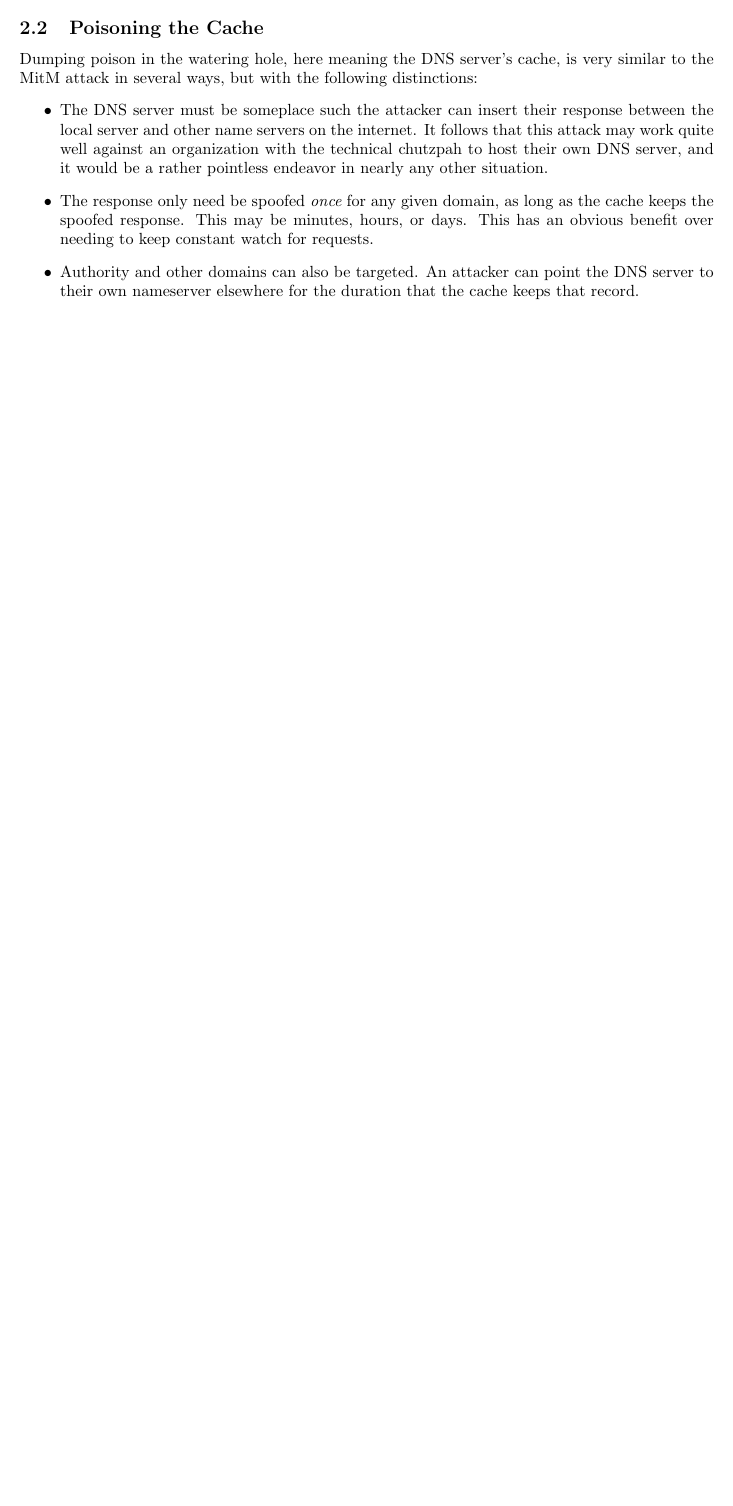
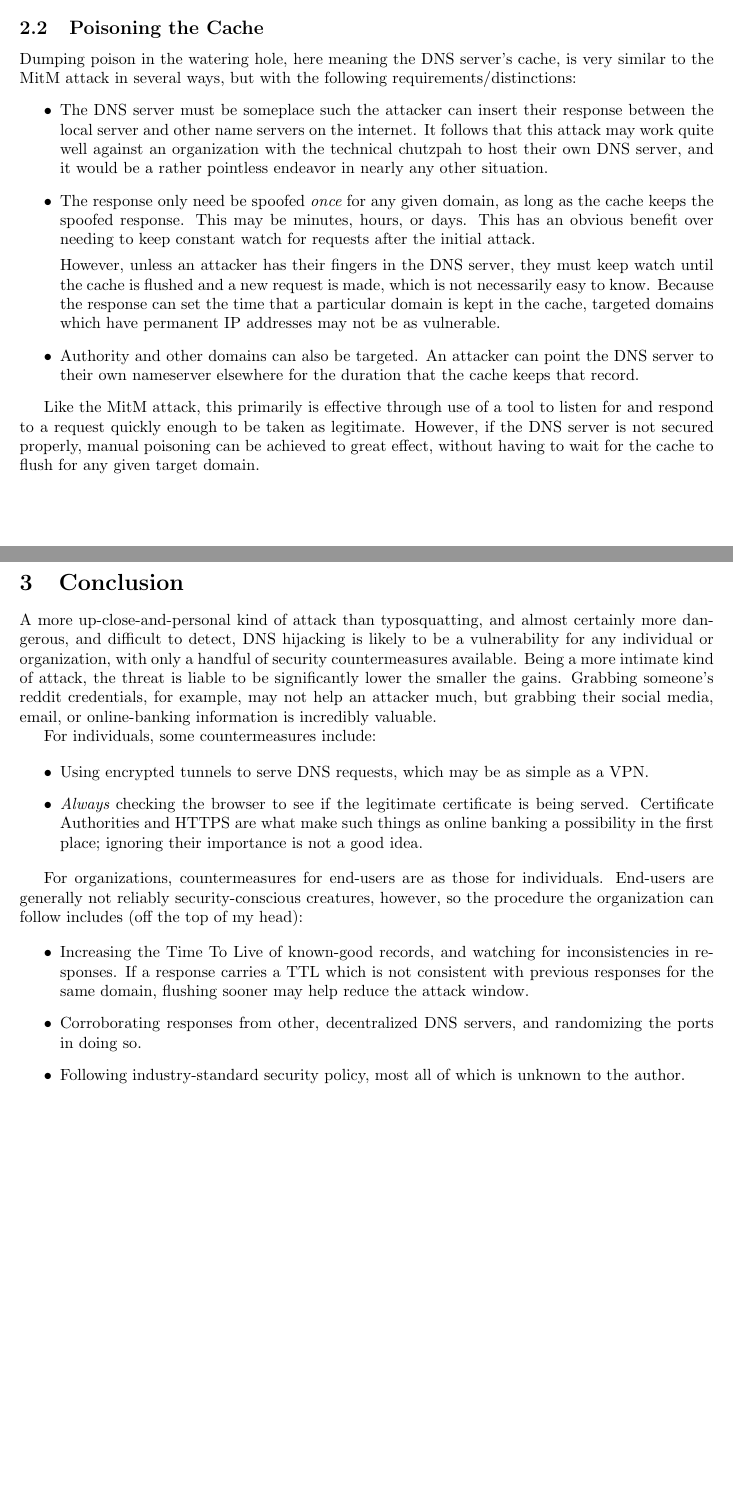
Before and after one commit to S-C-Johnston/NCMC-CIS_127, a LaTeX document (Ex7/Ex7-DNS_poisoning_and_security.tex): part of page 2 of 2 before the commit and two parts of pages 2 and 3 of 3 after it, the two joined at a grey line, cut so that both start at the same text, the shorter picture padded with empty space. Compiled offline with pdfLaTeX.

Commit message:
Finish cache poisoning subsection, add conclusion

```diff
--- a/Ex7/Ex7-DNS_poisoning_and_security.tex
+++ b/Ex7/Ex7-DNS_poisoning_and_security.tex
@@ -85,7 +85,7 @@
 \subsection{Poisoning the Cache}
 	Dumping poison in the watering hole, here meaning the DNS server's
 	cache, is very similar to the MitM attack in several ways, but with the
-	following distinctions:
+	following requirements/distinctions:
 	\begin{itemize}
 		\item The DNS server must be someplace such the attacker can
 			insert their response between the local server and
@@ -98,11 +98,65 @@
 			given domain, as long as the cache keeps the spoofed
 			response. This may be minutes, hours, or days. This has
 			an obvious benefit over needing to keep constant watch
-			for requests.
+			for requests after the initial attack.
+
+			However, unless an attacker has their fingers in the
+			DNS server, they must keep watch until the cache is
+			flushed and a new request is made, which is not
+			necessarily easy to know. Because the response can set
+			the time that a particular domain is kept in the cache,
+			targeted domains which have permanent IP addresses may
+			not be as vulnerable.
 		\item Authority and other domains can also be targeted. An
 			attacker can point the DNS server to their own
 			nameserver elsewhere for the duration that the cache
 			keeps that record.
 	\end{itemize}
 
+	Like the MitM attack, this primarily is effective through use of a tool
+	to listen for and respond to a request quickly enough to be taken as
+	legitimate. However, if the DNS server is not secured properly, manual
+	poisoning can be achieved to great effect, without having to wait for
+	the cache to flush for any given target domain.
+
+\section{Conclusion}
+
+	A more up-close-and-personal kind of attack than typosquatting, and
+	almost certainly more dangerous, and difficult to detect, DNS hijacking
+	is likely to be a vulnerability for any individual or organization,
+	with only a handful of security countermeasures available. Being a
+	more intimate kind of attack, the threat is liable to be significantly
+	lower the smaller the gains. Grabbing someone's reddit credentials, for
+	example, may not help an attacker much, but grabbing their social
+	media, email, or online-banking information is incredibly valuable.
+
+	For individuals, some countermeasures include:
+
+	\begin{itemize}
+		\item Using encrypted tunnels to serve DNS requests, which may
+			be as simple as a VPN.
+		\item {\em Always} checking the browser to see if the
+			legitimate certificate is being served. Certificate
+			Authorities and HTTPS are what make such things as
+			online banking a possibility in the first place;
+			ignoring their importance is not a good idea.
+	\end{itemize}
+
+	For organizations, countermeasures for end-users are as those for
+	individuals. End-users are generally not reliably security-conscious
+	creatures, however, so the procedure the organization can follow
+	includes (off the top of my head):
+
+	\begin{itemize}
+		\item Increasing the Time To Live of known-good records, and
+			watching for inconsistencies in responses. If a
+			response carries a TTL which is not consistent with
+			previous responses for the same domain, flushing sooner
+			may help reduce the attack window.
+		\item Corroborating responses from other, decentralized DNS
+			servers, and randomizing the ports in doing so.
+		\item Following industry-standard security policy, most all of
+			which is unknown to the author.
+	\end{itemize}
+
 \end{document}
```
